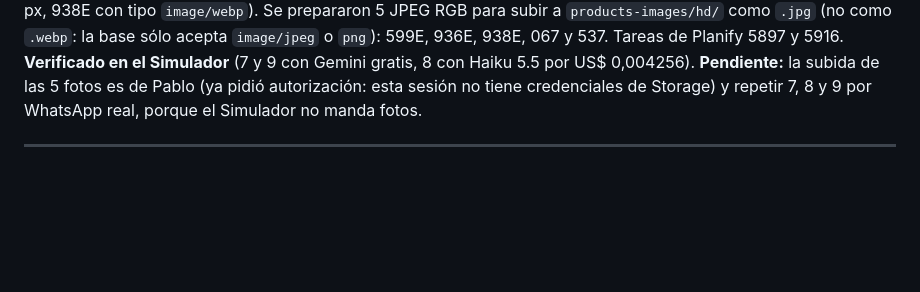
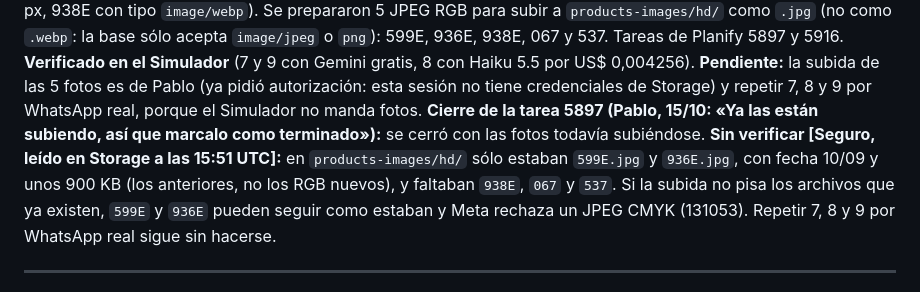
Before and after one commit to loekemeyer/GestOpClientes, a Markdown page: docs/DECISIONES.md, the part around the change. Rendered like a GitHub page; blank space fills up the shorter version.

Commit message:
docs(DECISIONES): D014, cierre de la tarea 5897 con las fotos todavía subiéndose
Pablo cerró la tarea 5897 («Ya las están subiendo, así que marcalo como terminado»). En Storage sólo estaban hd/599E.jpg y
hd/936E.jpg con fecha 10/09 (los anteriores) y faltaban 938E, 067 y 537: queda anotado como sin verificar, con el riesgo de que la
subida no pise los archivos viejos (un JPEG CMYK lo rechaza Meta).

Hecho-por: Pablo Olejavetzky (employee_id 64)
Co-Authored-By: Claude Sonnet 5.5 <noreply@anthropic.com>
Claude-Session: https://claude.ai/code/session_01KxFtD7bU37Ug9MezZUC1YT

```diff
--- a/docs/DECISIONES.md
+++ b/docs/DECISIONES.md
@@ -370,6 +370,7 @@ cuando venían hablando de los pelapapas.
 `image/webp`). Se prepararon 5 JPEG RGB para subir a `products-images/hd/` como `.jpg` (no como `.webp`: la base sólo acepta `image/jpeg` o `png`): 599E, 936E, 938E, 067 y 537.
 Tareas de Planify 5897 y 5916. **Verificado en el Simulador** (7 y 9 con Gemini gratis, 8 con Haiku 5.5 por US$ 0,004256).
 **Pendiente:** la subida de las 5 fotos es de Pablo (ya pidió autorización: esta sesión no tiene credenciales de Storage) y repetir 7, 8 y 9 por WhatsApp real, porque el Simulador no manda fotos.
+**Cierre de la tarea 5897 (Pablo, 15/10: «Ya las están subiendo, así que marcalo como terminado»):** se cerró con las fotos todavía subiéndose. **Sin verificar [Seguro, leído en Storage a las 15:51 UTC]:** en `products-images/hd/` sólo estaban `599E.jpg` y `936E.jpg`, con fecha 10/09 y unos 900 KB (los anteriores, no los RGB nuevos), y faltaban `938E`, `067` y `537`. Si la subida no pisa los archivos que ya existen, `599E` y `936E` pueden seguir como estaban y Meta rechaza un JPEG CMYK (131053). Repetir 7, 8 y 9 por WhatsApp real sigue sin hacerse.
 
 ---
 
```
